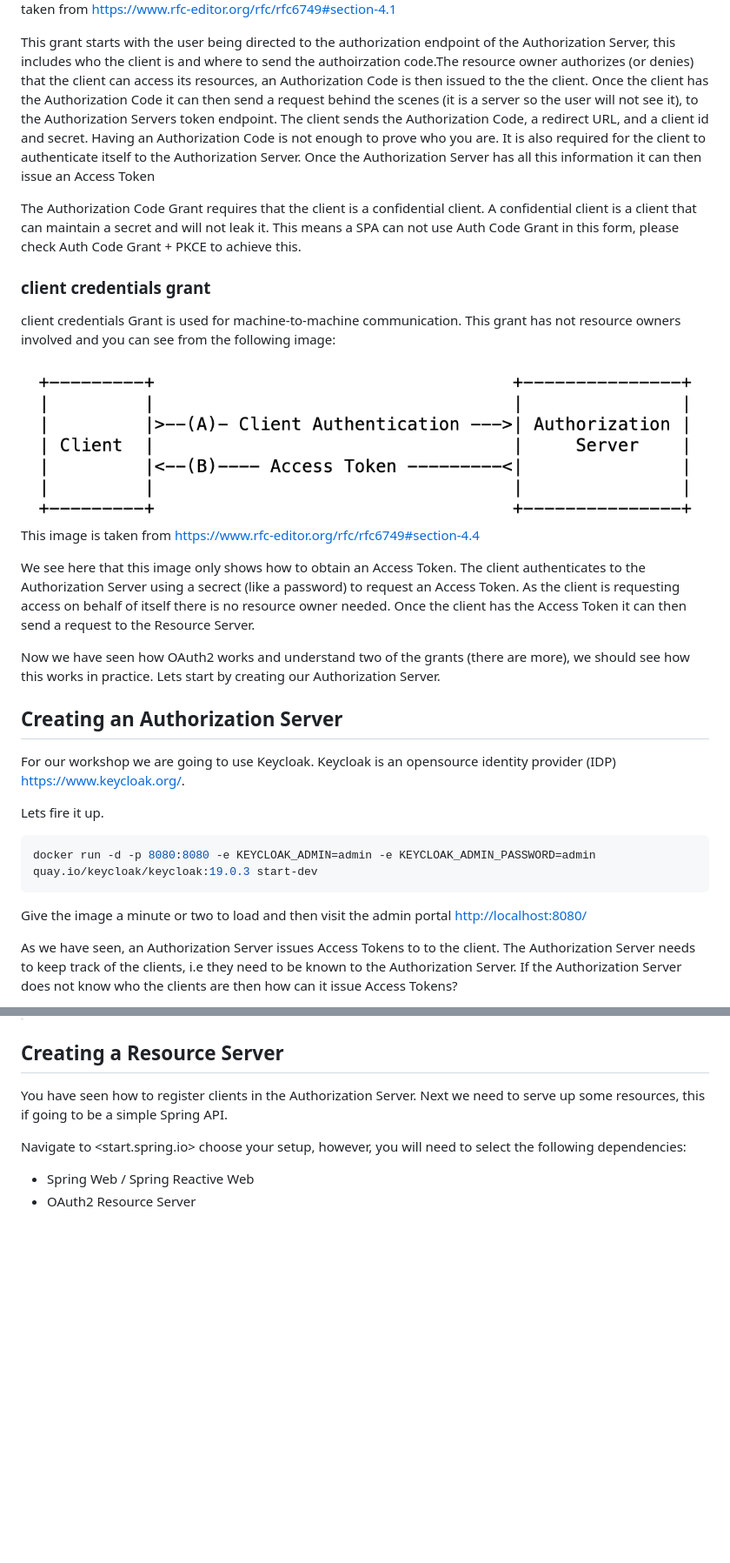
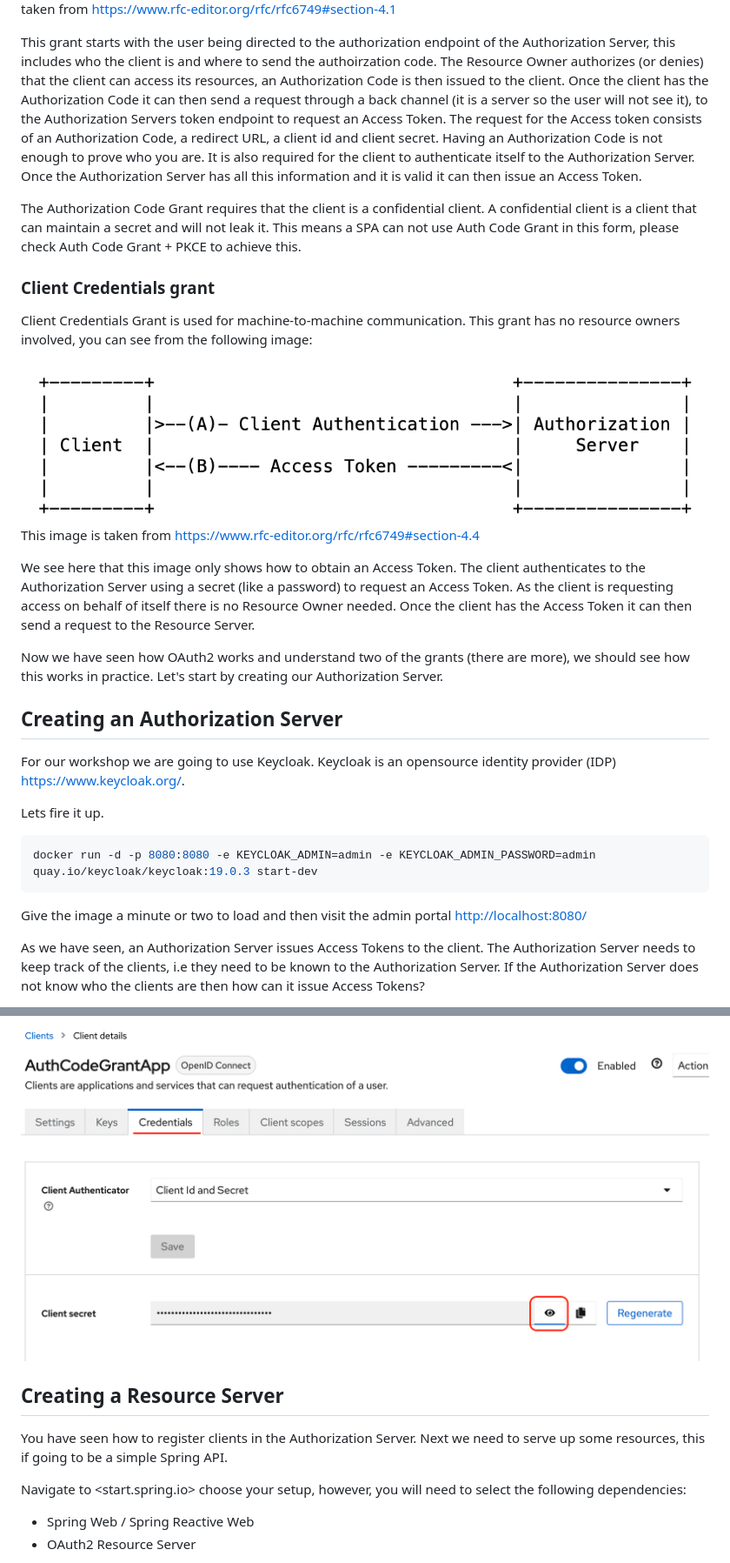
Before and after one commit to Budlee/oauth2-workshop, a Markdown page: README.md, 2 parts joined by grey strips. Shown: that part at 87% size. Rendered like a GitHub page; pictures changed too: images/auth-code-grant-credentials.png (added); blank space fills up the shorter version.

```diff
--- a/README.md
+++ b/README.md
@@ -70,20 +69,21 @@ We can see in the following image how this works, note that the User-Agent is a
 ![Auth Code Grant image](images/auth-code-grant-design.png)
 This image is taken from <https://www.rfc-editor.org/rfc/rfc6749#section-4.1>
 
-This grant starts with the user being directed to the authorization endpoint of the Authorization Server, this includes who the client is and where to send the authoirzation code.The resource owner authorizes (or denies) that the client can access its resources, an Authorization Code is then issued to the the client.
-Once the client has the Authorization Code it can then send a request behind the scenes (it is a server so the user will not see it), to the Authorization Servers token endpoint.
-The client sends the Authorization Code, a redirect URL, and a client id and secret.
+This grant starts with the user being directed to the authorization endpoint of the Authorization Server, this includes who the client is and where to send the authoirzation code.
+The Resource Owner authorizes (or denies) that the client can access its resources, an Authorization Code is then issued to the client.
+Once the client has the Authorization Code it can then send a request through a back channel (it is a server so the user will not see it), to the Authorization Servers token endpoint to request an Access Token.
+The request for the Access token consists of an Authorization Code, a redirect URL, a client id and client secret.
 Having an Authorization Code is not enough to prove who you are.
 It is also required for the client to authenticate itself to the Authorization Server.
-Once the Authorization Server has all this information it can then issue an Access Token
+Once the Authorization Server has all this information and it is valid it can then issue an Access Token.
 
 
 The Authorization Code Grant requires that the client is a confidential client. A confidential client is a client that can maintain a secret and will not leak it.
 This means a SPA can not use Auth Code Grant in this form, please check Auth Code Grant + PKCE to achieve this.
 
 
-### client credentials grant
+### Client Credentials grant
 
-client credentials Grant is used for machine-to-machine communication.
-This grant has not resource owners involved and you can see from the following image:
+Client Credentials Grant is used for machine-to-machine communication.
+This grant has no resource owners involved, you can see from the following image:
 
@@ -91,13 +91,12 @@ This grant has not resource owners involved and you can see from the following i
 This image is taken from <https://www.rfc-editor.org/rfc/rfc6749#section-4.4>
 
 We see here that this image only shows how to obtain an Access Token.
-The client authenticates to the Authorization Server using a secrect (like a password) to request an Access Token.
-As the client is requesting access on behalf of itself there is no resource owner needed.
+The client authenticates to the Authorization Server using a secret (like a password) to request an Access Token.
+As the client is requesting access on behalf of itself there is no Resource Owner needed.
 Once the client has the Access Token it can then send a request to the Resource Server.
 
-
 Now we have seen how OAuth2 works and understand two of the grants (there are more), we should see how this works in practice.
-Lets start by creating our Authorization Server.
+Let's start by creating our Authorization Server.
 
 ## Creating an Authorization Server
 
@@ -112,7 +111,7 @@ docker run -d -p 8080:8080 -e KEYCLOAK_ADMIN=admin -e KEYCLOAK_ADMIN_PASSWORD=ad
 
 Give the image a minute or two to load and then visit the admin portal <http://localhost:8080/>
 
-As we have seen, an Authorization Server issues Access Tokens to to the client.
+As we have seen, an Authorization Server issues Access Tokens to the client.
 The Authorization Server needs to keep track of the clients, i.e they need to be known to the Authorization Server.
 If the Authorization Server does not know who the clients are then how can it issue Access Tokens?
 
@@ -189,3 +245,7 @@ Success you have registered a client for client
+![Authorization Code Grant obtaining credntials](images/auth-code-grant-credentials.png)
+
+
+
 
 ## Creating a Resource Server
 
```
Also changed, not shown: other parts of README.md (+77 -21 lines), images/auth-code-grant-add-scope-to-client.png (added), images/auth-code-grant-config-access.png (added), images/auth-code-grant-config-login.png (added), images/auth-code-grant-scope-creation.png (added), images/auth-code-setup.png (added), 10 other files.
